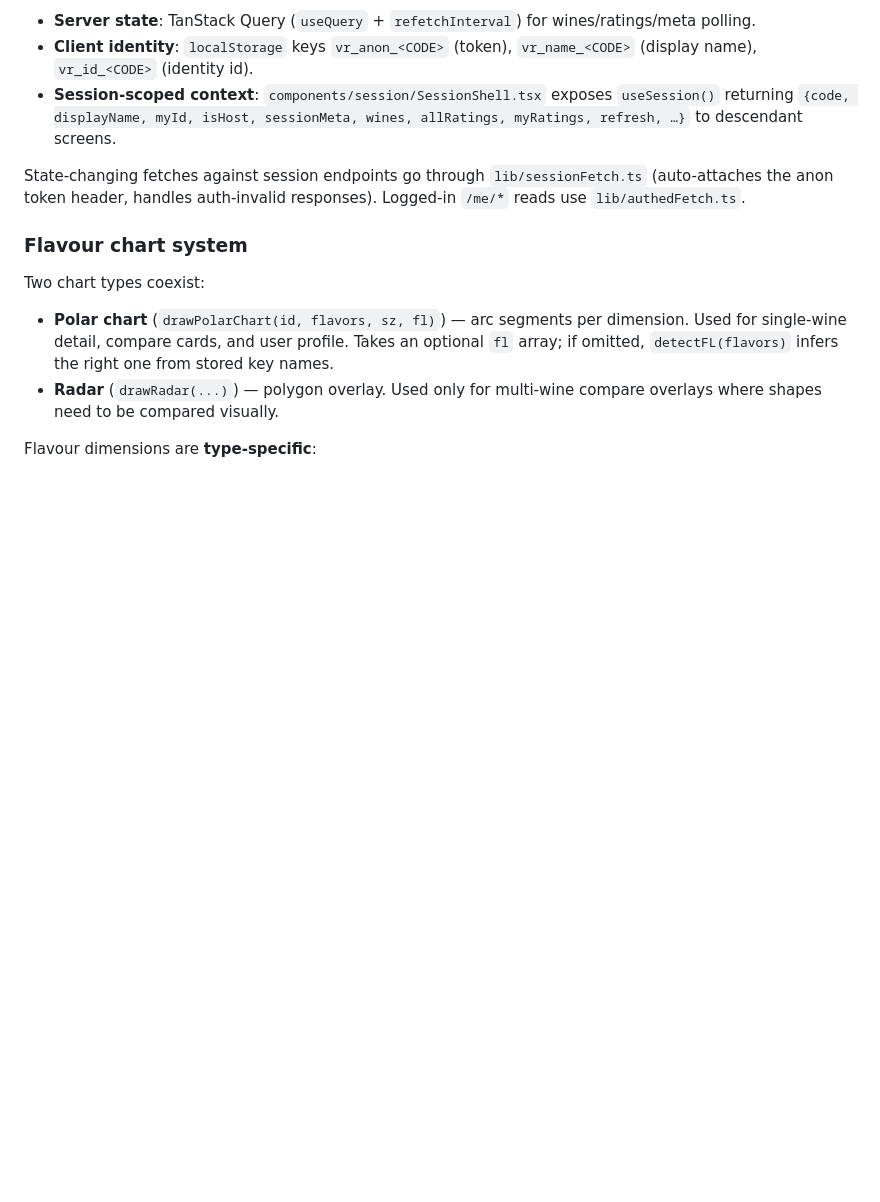
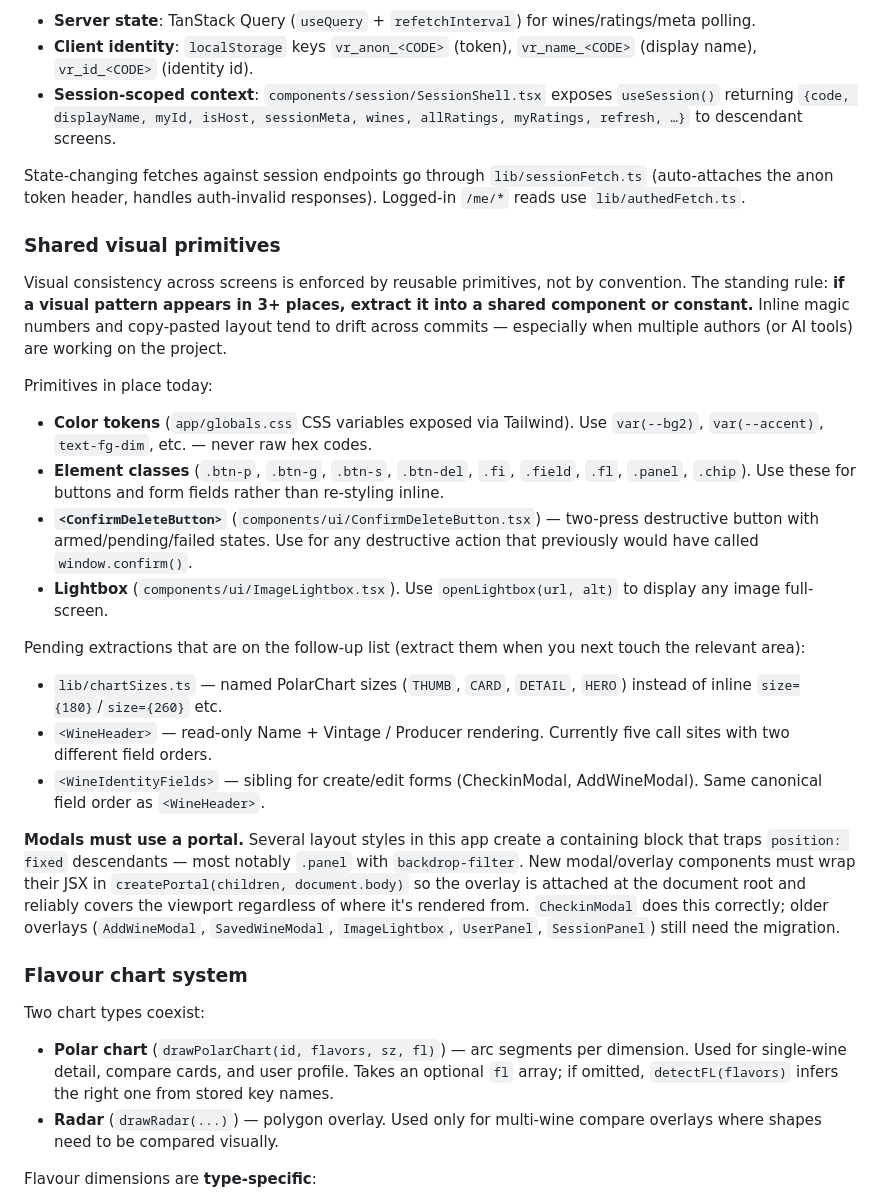
Before and after one commit to timae/verre, a Markdown page: CLAUDE.md, the part around the change. GitHub-like rendering; blank space fills up the shorter version.

Commit message:
Docs: add "Shared visual primitives" section to CLAUDE.md
Codifies the rule that visual consistency comes from reusable primitives,
not convention. The trigger ("if a pattern appears in 3+ places, extract
it") is intentionally low so drift between authors doesn't accumulate.

Documents what exists today (color tokens, element classes,
ConfirmDeleteButton, ImageLightbox), what's planned (chartSizes,
WineHeader, WineIdentityFields), and the standing rule that all modals
must use createPortal(..., document.body) to escape parent containing
blocks created by backdrop-filter on `.panel` and similar.

```diff
--- a/CLAUDE.md
+++ b/CLAUDE.md
@@ -239,6 +239,25 @@ State management:
 
 State-changing fetches against session endpoints go through `lib/sessionFetch.ts` (auto-attaches the anon token header, handles auth-invalid responses). Logged-in `/me/*` reads use `lib/authedFetch.ts`.
 
+### Shared visual primitives
+
+Visual consistency across screens is enforced by reusable primitives, not by convention. The standing rule: **if a visual pattern appears in 3+ places, extract it into a shared component or constant.** Inline magic numbers and copy-pasted layout tend to drift across commits — especially when multiple authors (or AI tools) are working on the project.
+
+Primitives in place today:
+
+- **Color tokens** (`app/globals.css` CSS variables exposed via Tailwind). Use `var(--bg2)`, `var(--accent)`, `text-fg-dim`, etc. — never raw hex codes.
+- **Element classes** (`.btn-p`, `.btn-g`, `.btn-s`, `.btn-del`, `.fi`, `.field`, `.fl`, `.panel`, `.chip`). Use these for buttons and form fields rather than re-styling inline.
+- **`<ConfirmDeleteButton>`** (`components/ui/ConfirmDeleteButton.tsx`) — two-press destructive button with armed/pending/failed states. Use for any destructive action that previously would have called `window.confirm()`.
+- **Lightbox** (`components/ui/ImageLightbox.tsx`). Use `openLightbox(url, alt)` to display any image full-screen.
+
+Pending extractions that are on the follow-up list (extract them when you next touch the relevant area):
+
+- `lib/chartSizes.ts` — named PolarChart sizes (`THUMB`, `CARD`, `DETAIL`, `HERO`) instead of inline `size={180}`/`size={260}` etc.
+- `<WineHeader>` — read-only Name + Vintage / Producer rendering. Currently five call sites with two different field orders.
+- `<WineIdentityFields>` — sibling for create/edit forms (CheckinModal, AddWineModal). Same canonical field order as `<WineHeader>`.
+
+**Modals must use a portal.** Several layout styles in this app create a containing block that traps `position: fixed` descendants — most notably `.panel` with `backdrop-filter`. New modal/overlay components must wrap their JSX in `createPortal(children, document.body)` so the overlay is attached at the document root and reliably covers the viewport regardless of where it's rendered from. `CheckinModal` does this correctly; older overlays (`AddWineModal`, `SavedWineModal`, `ImageLightbox`, `UserPanel`, `SessionPanel`) still need the migration.
+
 ### Flavour chart system
 
 Two chart types coexist:
```
